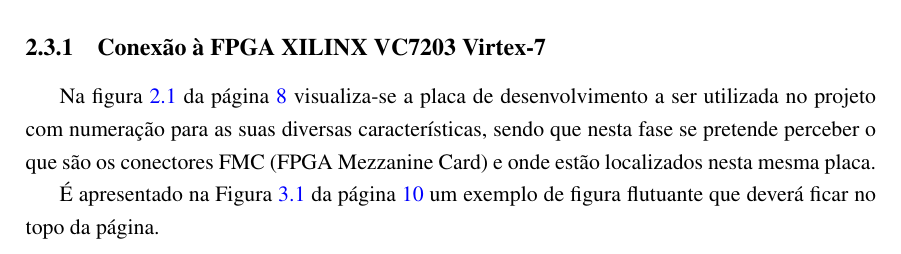
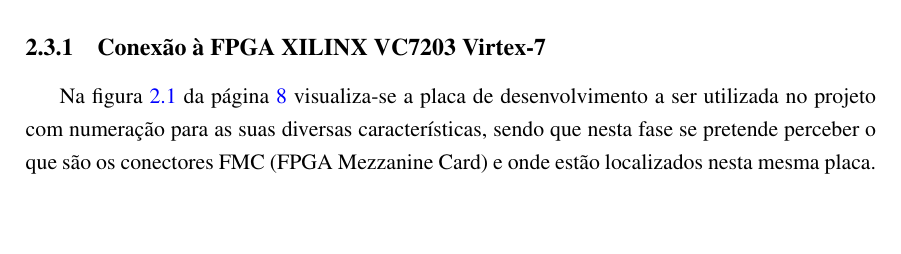
Before and after one commit to marisaoliveira94/Master-Thesis, a LaTeX thesis (mieec-distrib-v2014/pdi.tex, which reads mieec-distrib-v2014/chapter2.tex): part of page 28 of 41, cut so that both start at the same text, the shorter picture padded with empty space. Compiled offline with pdfLaTeX.

Commit message:
txs auto checkin

```diff
--- a/mieec-distrib-v2014/chapter2.tex
+++ b/mieec-distrib-v2014/chapter2.tex
@@ -45,9 +45,6 @@ Assim sendo, existe \textit{hardware} disponível que consegue fazer as duas fun
 \subsection{Conexão à FPGA XILINX VC7203 Virtex-7} \label{batik}
 Na figura~\ref{fig:fpgaVistaGeral} da página~\pageref{fig:fpgaVistaGeral}  visualiza-se a placa de desenvolvimento a ser utilizada no projeto com numeração para as suas diversas características, sendo que nesta fase se pretende perceber o que são os conectores FMC (FPGA Mezzanine Card) e onde estão localizados nesta mesma placa.
 
-É apresentado na Figura~\ref{fig:arch} da página~\pageref{fig:arch} um
-exemplo de figura flutuante que deverá ficar no topo da página.
-
 \begin{figure}[t]
 	\begin{center}
 		\leavevmode
```
